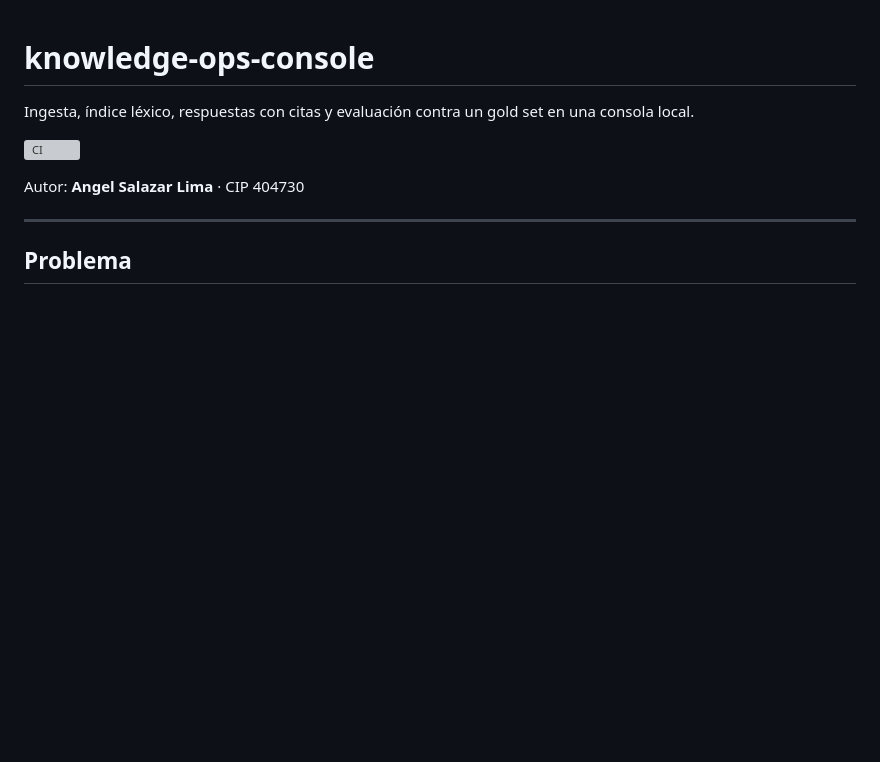
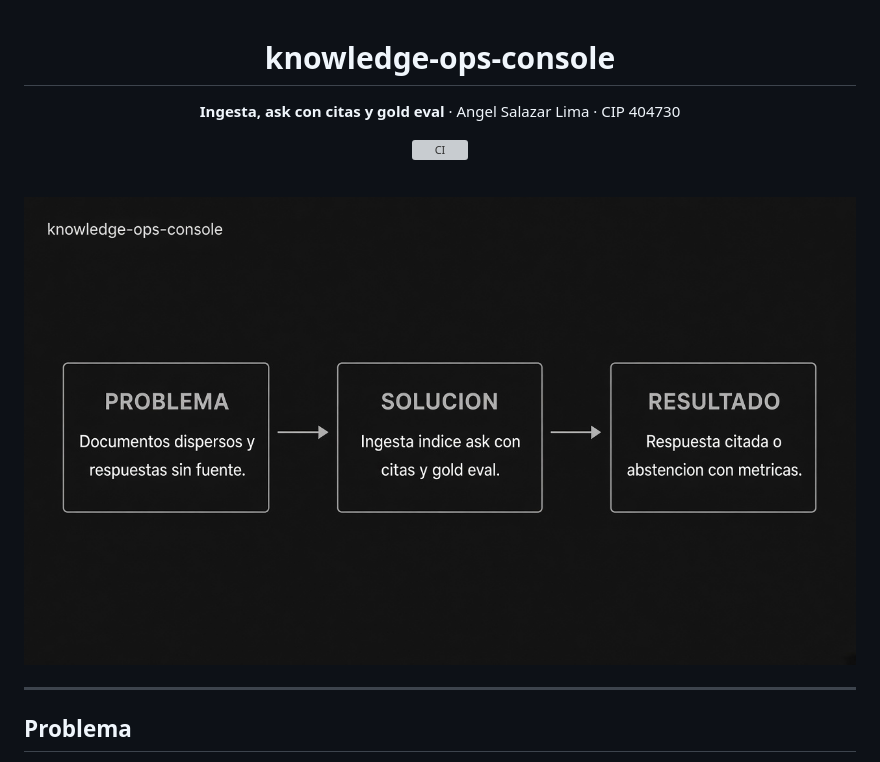
Before and after one commit to Angelzaki/knowledge-ops-console, a Markdown page: README.md, the part around one of its changes. Drawn GitHub-style; pictures changed too: docs/diagram.jpg (added); blank space fills up the shorter version; grey boxes are pictures that could not be loaded.

Commit message:
docs: diagram.jpg Problema→Solución→Resultado alineado al Nivel 3

```diff
--- a/README.md
+++ b/README.md
@@ -1,10 +3,13 @@
 # knowledge-ops-console
 
-Ingesta, índice léxico, respuestas con citas y evaluación contra un gold set en una consola local.
+**Ingesta, ask con citas y gold eval** · Angel Salazar Lima · CIP 404730
 
 ![CI](https://github.com/Angelzaki/knowledge-ops-console/actions/workflows/ci.yml/badge.svg)
 
-Autor: **Angel Salazar Lima** · CIP 404730
+<br/>
+<img src="docs/diagram.jpg" alt="Problema → Solución → Resultado" width="100%"/>
+
+</div>
 
 ---
 
```
Also changed, not shown: other parts of README.md (+2 -0 lines).
